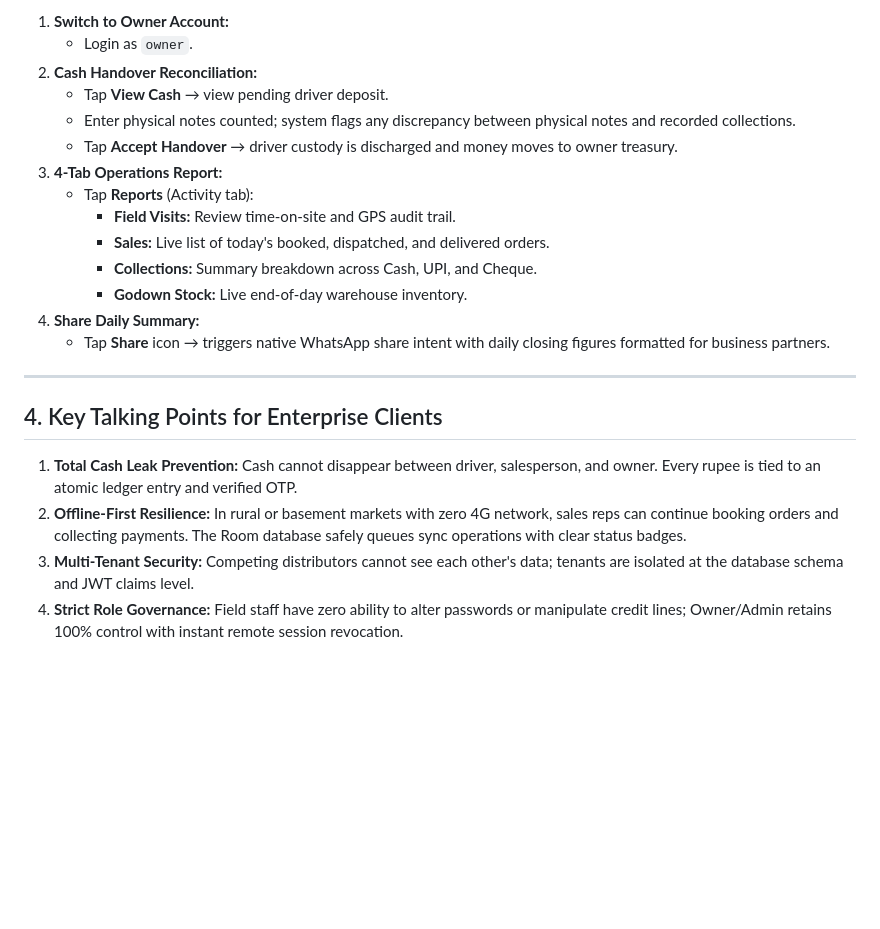
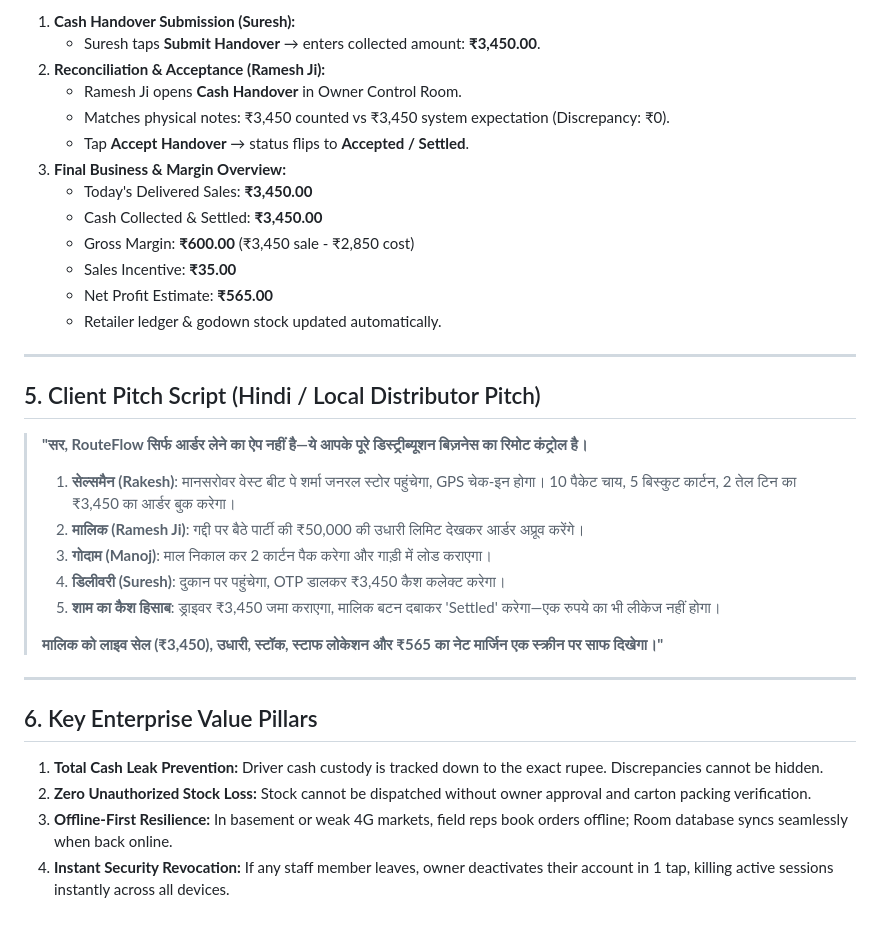
Before and after one commit to thisisrakeshhhh/app, a Markdown page: FINAL_CLIENT_DEMO_SCRIPT.md, the part around one of its changes. Drawn GitHub-style; blank space fills up the shorter version.

```diff
--- a/FINAL_CLIENT_DEMO_SCRIPT.md
+++ b/FINAL_CLIENT_DEMO_SCRIPT.md
@@ -122,24 +148,37 @@
 
-1. **Switch to Owner Account:**
-   - Login as `owner`.
-2. **Cash Handover Reconciliation:**
-   - Tap **View Cash** &rarr; view pending driver deposit.
-   - Enter physical notes counted; system flags any discrepancy between physical notes and recorded collections.
-   - Tap **Accept Handover** &rarr; driver custody is discharged and money moves to owner treasury.
-3. **4-Tab Operations Report:**
-   - Tap **Reports** (Activity tab):
-     - **Field Visits:** Review time-on-site and GPS audit trail.
-     - **Sales:** Live list of today's booked, dispatched, and delivered orders.
-     - **Collections:** Summary breakdown across Cash, UPI, and Cheque.
-     - **Godown Stock:** Live end-of-day warehouse inventory.
-4. **Share Daily Summary:**
-   - Tap **Share** icon &rarr; triggers native WhatsApp share intent with daily closing figures formatted for business partners.
+1. **Cash Handover Submission (Suresh):**
+   - Suresh taps **Submit Handover** &rarr; enters collected amount: **₹3,450.00**.
+2. **Reconciliation & Acceptance (Ramesh Ji):**
+   - Ramesh Ji opens **Cash Handover** in Owner Control Room.
+   - Matches physical notes: ₹3,450 counted vs ₹3,450 system expectation (Discrepancy: ₹0).
+   - Tap **Accept Handover** &rarr; status flips to **Accepted / Settled**.
+3. **Final Business & Margin Overview:**
+   - Today's Delivered Sales: **₹3,450.00**
+   - Cash Collected & Settled: **₹3,450.00**
+   - Gross Margin: **₹600.00** (₹3,450 sale - ₹2,850 cost)
+   - Sales Incentive: **₹35.00**
+   - Net Profit Estimate: **₹565.00**
+   - Retailer ledger & godown stock updated automatically.
 
 ---
 
-## 4. Key Talking Points for Enterprise Clients
+## 5. Client Pitch Script (Hindi / Local Distributor Pitch)
 
-1. **Total Cash Leak Prevention:** Cash cannot disappear between driver, salesperson, and owner. Every rupee is tied to an atomic ledger entry and verified OTP.
-2. **Offline-First Resilience:** In rural or basement markets with zero 4G network, sales reps can continue booking orders and collecting payments. The Room database safely queues sync operations with clear status badges.
-3. **Multi-Tenant Security:** Competing distributors cannot see each other's data; tenants are isolated at the database schema and JWT claims level.
-4. **Strict Role Governance:** Field staff have zero ability to alter passwords or manipulate credit lines; Owner/Admin retains 100% control with instant remote session revocation.
+> **"सर, RouteFlow सिर्फ आर्डर लेने का ऐप नहीं है—ये आपके पूरे डिस्ट्रीब्यूशन बिज़नेस का रिमोट कंट्रोल है।**
+>
+> 1. **सेल्समैन (Rakesh)**: मानसरोवर वेस्ट बीट पे शर्मा जनरल स्टोर पहुंचेगा, GPS चेक-इन होगा। 10 पैकेट चाय, 5 बिस्कुट कार्टन, 2 तेल टिन का ₹3,450 का आर्डर बुक करेगा।
+> 2. **मालिक (Ramesh Ji)**: गद्दी पर बैठे पार्टी की ₹50,000 की उधारी लिमिट देखकर आर्डर अप्रूव करेंगे।
+> 3. **गोदाम (Manoj)**: माल निकाल कर 2 कार्टन पैक करेगा और गाड़ी में लोड कराएगा।
+> 4. **डिलीवरी (Suresh)**: दुकान पर पहुंचेगा, OTP डालकर ₹3,450 कैश कलेक्ट करेगा।
+> 5. **शाम का कैश हिसाब**: ड्राइवर ₹3,450 जमा कराएगा, मालिक बटन दबाकर 'Settled' करेगा—एक रुपये का भी लीकेज नहीं होगा।
+>
+> **मालिक को लाइव सेल (₹3,450), उधारी, स्टॉक, स्टाफ लोकेशन और ₹565 का नेट मार्जिन एक स्क्रीन पर साफ दिखेगा।"**
+
+---
+
+## 6. Key Enterprise Value Pillars
+
+1. **Total Cash Leak Prevention:** Driver cash custody is tracked down to the exact rupee. Discrepancies cannot be hidden.
+2. **Zero Unauthorized Stock Loss:** Stock cannot be dispatched without owner approval and carton packing verification.
+3. **Offline-First Resilience:** In basement or weak 4G markets, field reps book orders offline; Room database syncs seamlessly when back online.
+4. **Instant Security Revocation:** If any staff member leaves, owner deactivates their account in 1 tap, killing active sessions instantly across all devices.
```
Also changed, not shown: other parts of FINAL_CLIENT_DEMO_SCRIPT.md (+91 -65 lines), PROJECT_GUIDE.md (+26 -13 lines), 1 other file.
